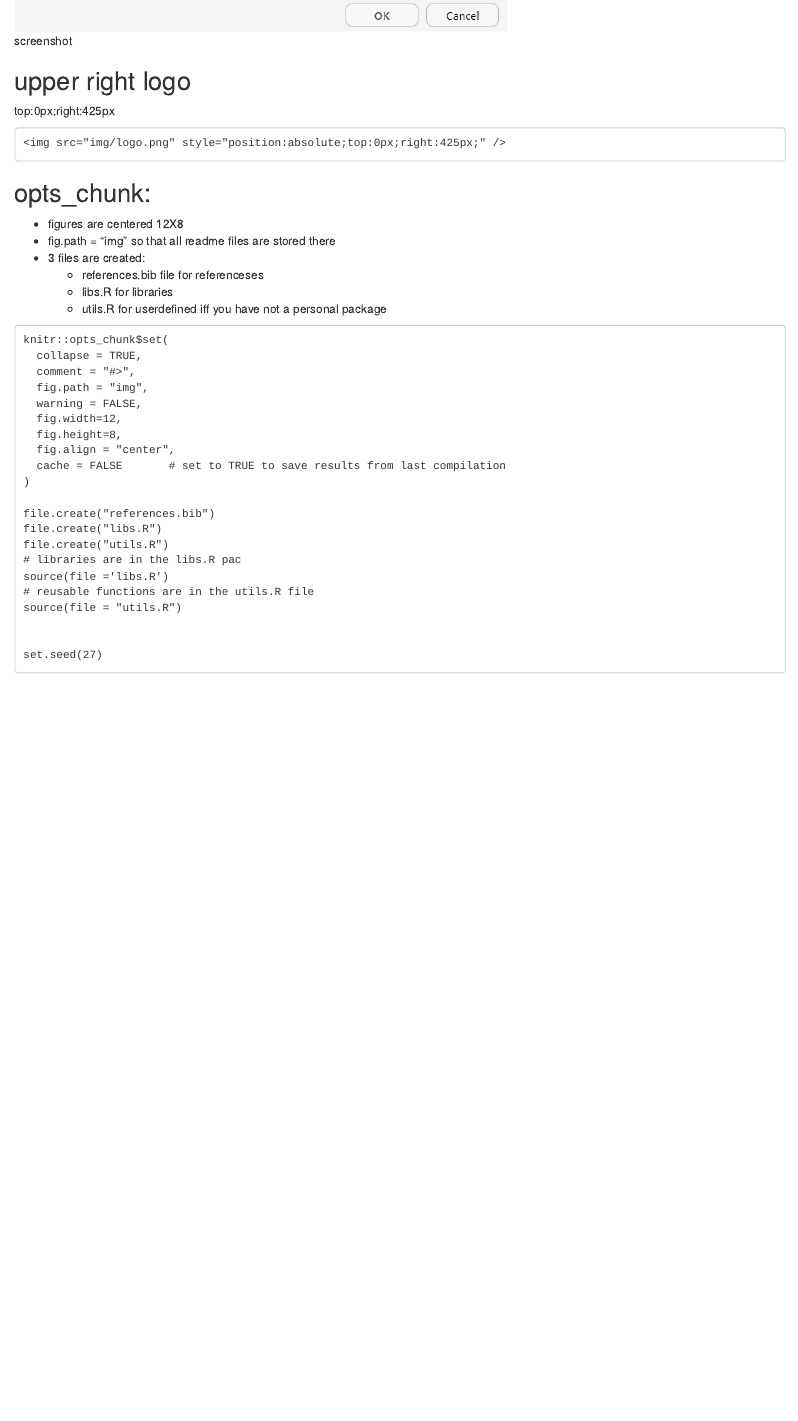
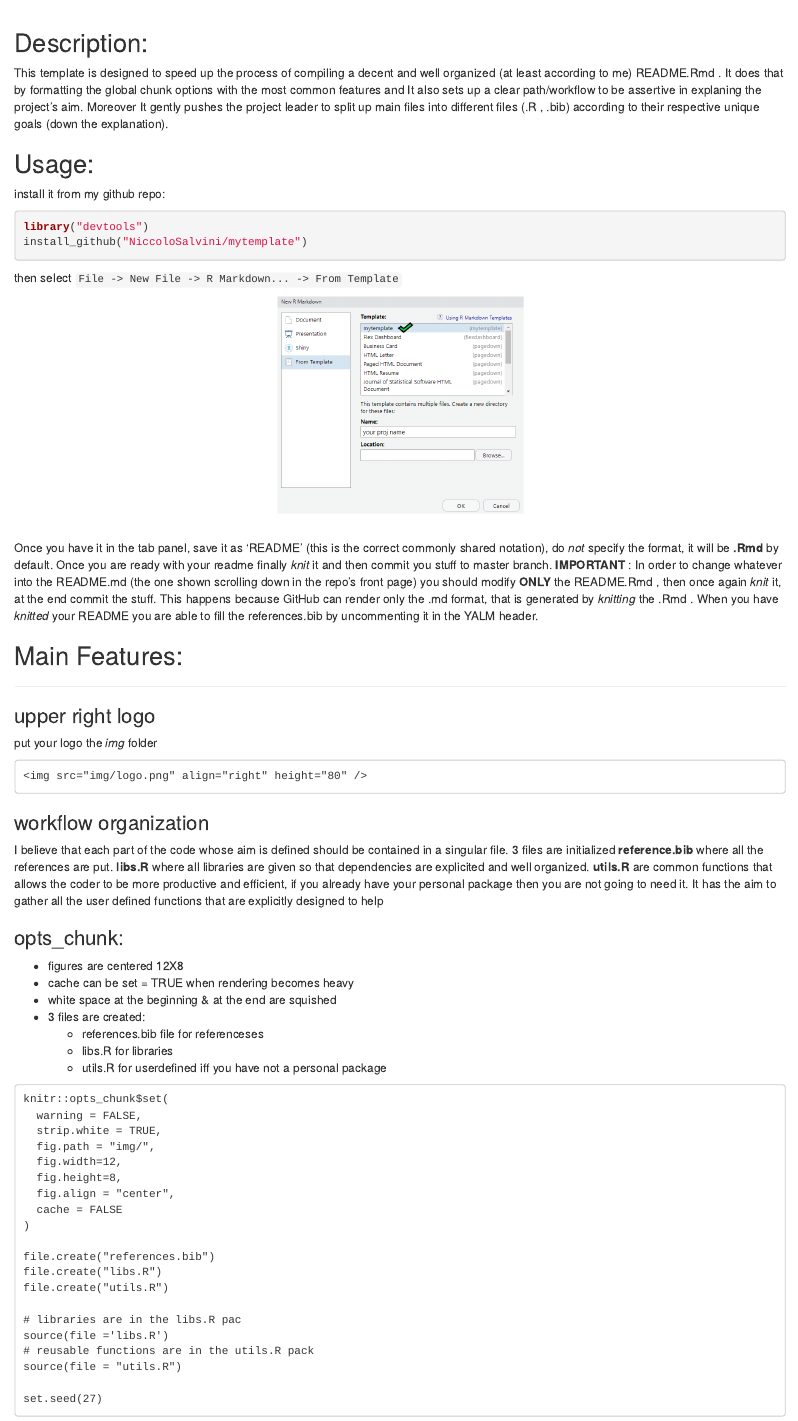
Before and after one commit to NiccoloSalvini/mytemplate, an R Markdown document (README.Rmd): the page in a window 1100 px wide, from 670 px down before the commit and from 150 px down after it. Rendered offline with R 4.5, knitr and Pandoc, with nearby package versions; drawn as R Markdown's standard HTML page in place of the format the file asks for.

Commit message:
update misc

````diff
--- a/README.Rmd
+++ b/README.Rmd
@@ -10,5 +10,5 @@ _author_ -> **[Niccolò Salvini](https://niccolosalvini.netlify.app/)** \n
 
 _date_ -> `r Sys.Date()`
 
-<br> <br> <br>
+<br> <br>
 
@@ -31,21 +15,63 @@ knitr::opts_chunk$set(
-![screenshot](img/visual.png)
-
-
-## upper right logo
-
-top:0px;right:425px
-
-```
-<img src="img/logo.png" style="position:absolute;top:0px;right:425px;" />
-
+```{r global.options, include = FALSE}
+library(knitr)
+opts_chunk$set(
+  cache       = FALSE,    # if TRUE knitr will cache the results to reuse in future knits
+  fig.width   = 12,       # the width for plots created by code chunk
+  fig.height  = 8,        # the height for plots created by code chunk
+  fig.align   = 'center', # how to align graphics in the final doc. 'left', 'right', 'center'
+  fig.path    = "img/",   # file path to the directory where knitr DESTINATION shall store the graphics files
+  results     = 'asis',   # knitr will pass through results without reformatting them
+  echo        = TRUE,     # in FALSE knitr will not display code in the code chunk above it's results
+  message     = TRUE,     # if FALSE knitr will not display any messages generated by code
+  strip.white = TRUE,     # if FALSE knitr will not remove white spaces at the beg or end of code chunk
+  warning     = FALSE)    # if FALSE knitr will not display any warning messages in the final document
 ```
 
 
-##  opts_chunk:
+## Description:
+This template is designed to speed up the process of compiling a decent and well organized (at least according to me) README.Rmd  .
+It does that by formatting the global chunk options with the most common features and It also sets up a clear path/workflow to be assertive in explaning the project's aim. Moreover It gently pushes the project leader to split up main files into different files (.R , .bib) according to their respective unique goals (down the explanation).
 
 
+## Usage:
+install it from my github repo:
+
+```{r eval=FALSE}
+library("devtools")
+install_github("NiccoloSalvini/mytemplate")
+```
+
+then select `File -> New File -> R Markdown... -> From Template`
+
+```{r graphics, echo=FALSE}
+include_graphics("img/visual.png")
+```
+<br>
+
+Once you have it in the tab panel, save it as 'README' (this is the correct commonly shared notation), do *not* specify the format, it will be **.Rmd** by default. Once you are ready with your readme finally *knit* it and then commit you stuff to master branch.
+**IMPORTANT** : In order to change whatever into the README.md (the one shown scrolling down in the repo's front page) you should modify **ONLY** the README.Rmd , then once again *knit* it, at the end commit the stuff. This happens because GitHub can render only the .md format, that is generated by _knitting_ the .Rmd  . When you have _knitted_ your README you are able to fill the references.bib by uncommenting it in the YALM header.
+
+## Main Features:
+
+---
+
+### upper right logo
+
+put your logo the _img_ folder
+```
+<img src="img/logo.png" align="right" height="80" />
+
+```
+### workflow organization
+
+I believe that each part of the code whose aim is defined should be contained in a singular file.
+3 files are initialized **reference.bib** where all the references are put. **libs.R** where all libraries are given so that dependencies are explicited and well organized. **utils.R** are common functions that allows the coder to be more productive and efficient, if you already have your personal package then you are not going to need it. It has the aim to gather all the user defined functions that are explicitly designed to help
+
+###  opts_chunk:
+
 - figures are centered 12X8
-- fig.path = "img" so that all readme files are stored there
+- cache can be set = TRUE when rendering becomes heavy
+- white space at the beginning & at the end are squished
 - 3 files are created:
   - references.bib file for referenceses
   - libs.R for libraries
@@ -54,20 +80,20 @@ top:0px;right:425px
 
 ```
 knitr::opts_chunk$set(
-  collapse = TRUE,
-  comment = "#>",
-  fig.path = "img",
   warning = FALSE,
+  strip.white = TRUE,
+  fig.path = "img/",
   fig.width=12,
   fig.height=8,
   fig.align = "center",
-  cache = FALSE       # set to TRUE to save results from last compilation
+  cache = FALSE
 )
 
 file.create("references.bib")
 file.create("libs.R")
 file.create("utils.R")
+
 # libraries are in the libs.R pac
 source(file ='libs.R')
-# reusable functions are in the utils.R file
+# reusable functions are in the utils.R pack
 source(file = "utils.R")
````
Also changed, not shown: inst/rmarkdown/templates/template-name/skeleton/skeleton.Rmd (+16 -11 lines), README.md, README.Rmd (19 more changed lines).
